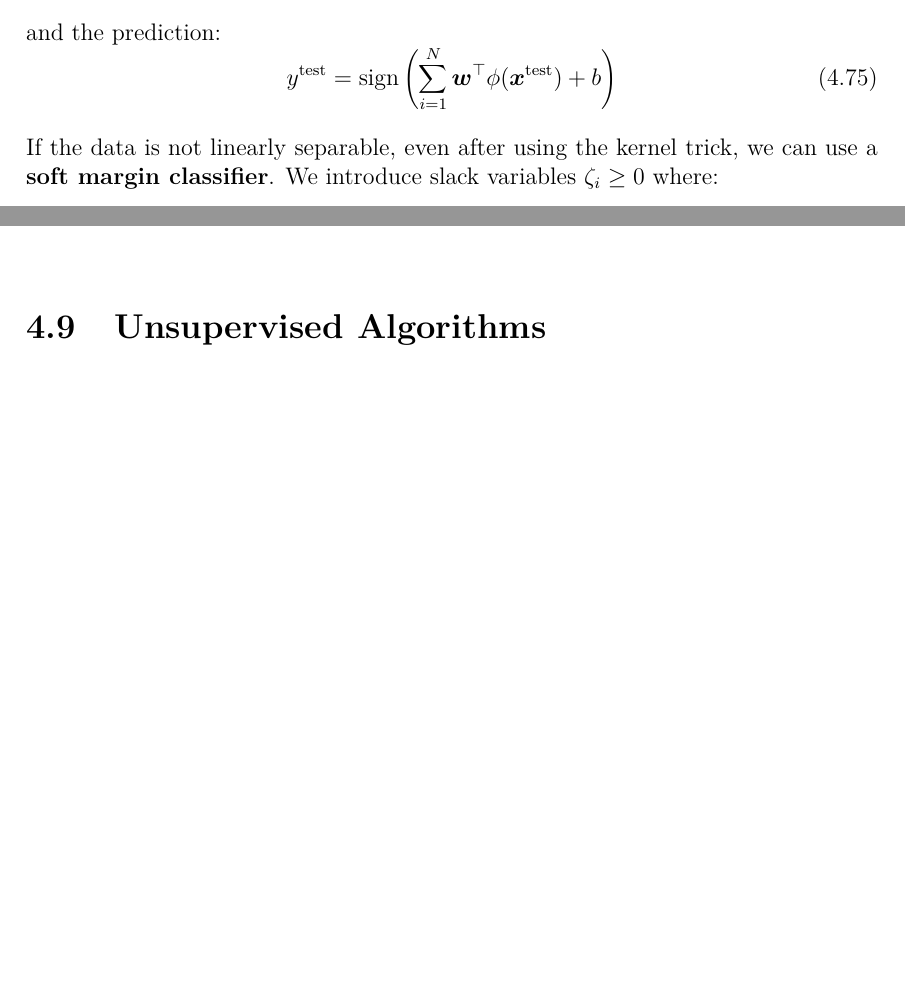
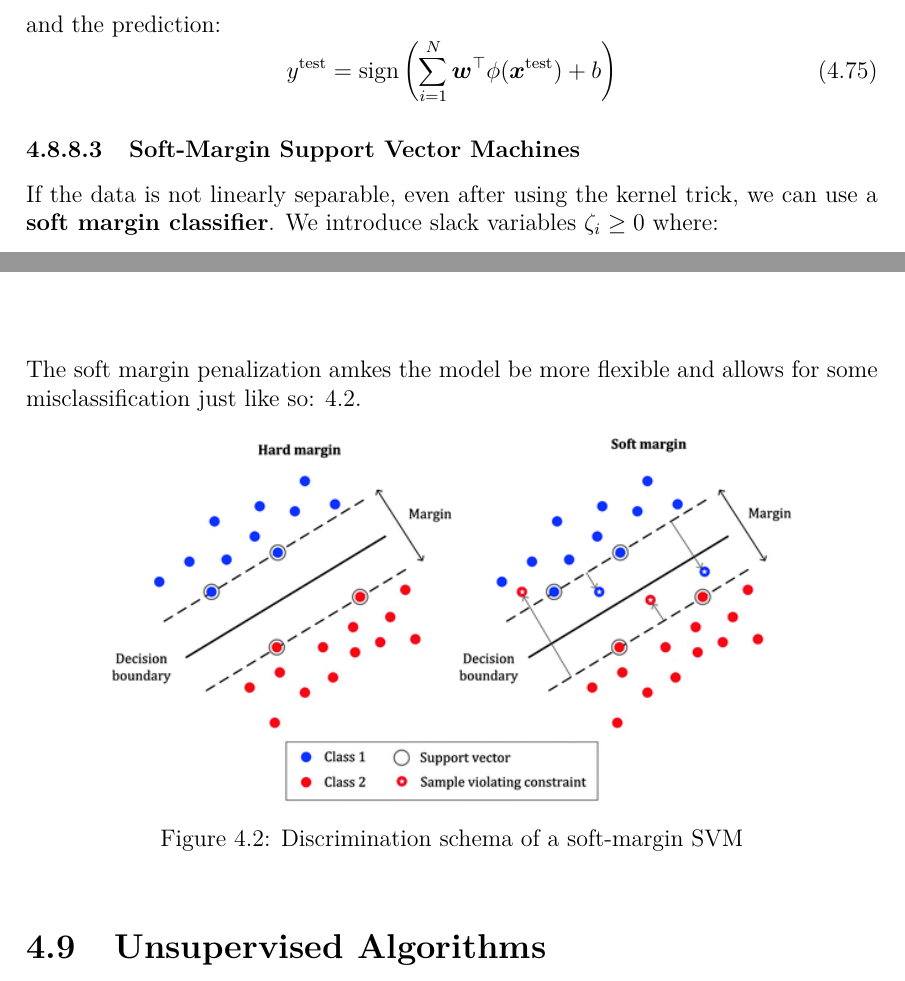
Before and after one commit to ConsciousML/Machine-Learning-Cook-Book, a LaTeX thesis (main.tex): two parts of pages 40 and 41 of 46, joined at a grey line, cut so that both start at the same text, the shorter picture padded with empty space. Compiled offline with pdfLaTeX.

Commit message:
add soft margin schema

```diff
--- a/main.tex
+++ b/main.tex
@@ -1075,6 +1075,9 @@
                 y^{\text{test}} = \text{sign}\left(\sum_{i=1}^{N}\boldsymbol{w}^\top \phi(\boldsymbol{x}^{\text{test}}) + b\right)
             \end{equation}
 
+
+        \subsubsection{Soft-Margin Support Vector Machines}
+
             If the data is not linearly separable, even after using the kernel trick, we can use a \textbf{soft margin classifier}. We introduce slack variables $\zeta_i \geq 0$ where:
             \begin{itemize}
                 \item $\zeta_i = 0$ means that the point lies in the correct margin boundary and $\zeta_i = |y_i - f_i|$ otherwise.
@@ -1091,6 +1094,14 @@
                 \text{s.t} \quad &y_i(\boldsymbol{w}^\top \boldsymbol{x}_i + b) \geq 1 - \zeta_i, && \forall i \in \{1, \dots, N\} \\
                 &\zeta_i \geq 0 && \forall i \in \{1, \dots, N\}
             \end{align}
+            The soft margin penalization amkes the model be more flexible and allows for some misclassification just like so:
+            \ref{fig:svm}.
+            \begin{figure}[ht]
+                \centering
+                \includegraphics[width=0.8\textwidth]{softmargin.png}
+                \caption{Discrimination schema of a soft-margin SVM}
+                \label{fig:svm}
+            \end{figure}
 
 
     \section{Unsupervised Algorithms}.
```
Also changed, not shown: softmargin.png (added), main.tex (2 more changed lines).
